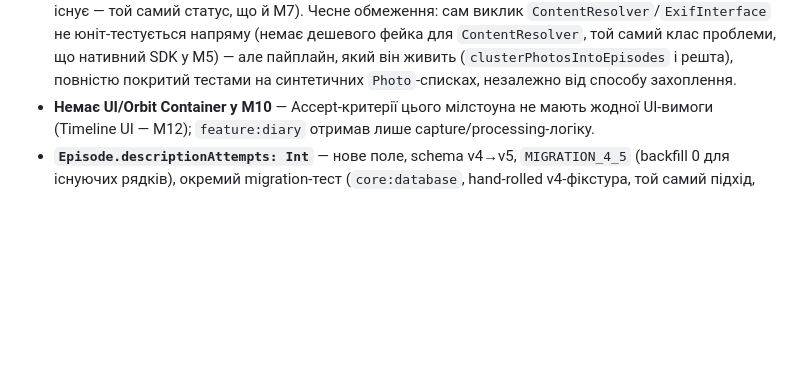
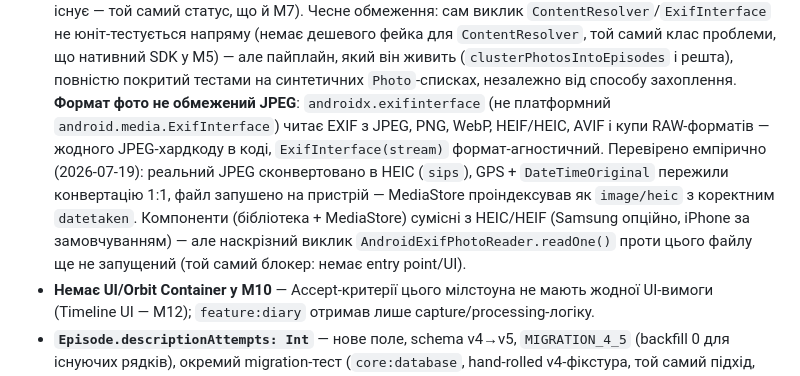
Before and after one commit to shaposhnyk-maxym/alongisde, a Markdown page: docs/roadmap.md, the part around the change. GitHub-like rendering; blank space fills up the shorter version.

Commit message:
docs: verify EXIF format support isn't JPEG-only
androidx.exifinterface (not the platform-only android.media version)
reads JPEG/PNG/WebP/HEIF/HEIC/AVIF/RAW generically - confirmed against
official docs and empirically by converting a real test photo to HEIC,
verifying GPS+DateTimeOriginal survived, and confirming MediaStore
indexes it correctly on-device.

Co-Authored-By: Claude Sonnet 5 <noreply@anthropic.com>
Claude-Session: https://claude.ai/code/session_01FMZjXwZiDcRq2dpZEbTaXe

```diff
--- a/docs/roadmap.md
+++ b/docs/roadmap.md
@@ -675,6 +675,17 @@ Places геокодинг, Gemini vision-опис.
   той самий клас проблеми, що нативний SDK у M5) — але пайплайн, який він
   живить (`clusterPhotosIntoEpisodes` і решта), повністю покритий тестами
   на синтетичних `Photo`-списках, незалежно від способу захоплення.
+  **Формат фото не обмежений JPEG**: `androidx.exifinterface` (не
+  платформний `android.media.ExifInterface`) читає EXIF з JPEG, PNG,
+  WebP, HEIF/HEIC, AVIF і купи RAW-форматів — жодного JPEG-хардкоду в
+  коді, `ExifInterface(stream)` формат-агностичний. Перевірено емпірично
+  (2026-07-19): реальний JPEG сконвертовано в HEIC (`sips`), GPS +
+  `DateTimeOriginal` пережили конвертацію 1:1, файл запушено на пристрій
+  — MediaStore проіндексував як `image/heic` з коректним `datetaken`.
+  Компоненти (бібліотека + MediaStore) сумісні з HEIC/HEIF (Samsung
+  опційно, iPhone за замовчуванням) — але наскрізний виклик
+  `AndroidExifPhotoReader.readOne()` проти цього файлу ще не запущений
+  (той самий блокер: немає entry point/UI).
 - **Немає UI/Orbit Container у M10** — Accept-критерії цього мілстоуна не
   мають жодної UI-вимоги (Timeline UI — M12); `feature:diary` отримав
   лише capture/processing-логіку.
```
